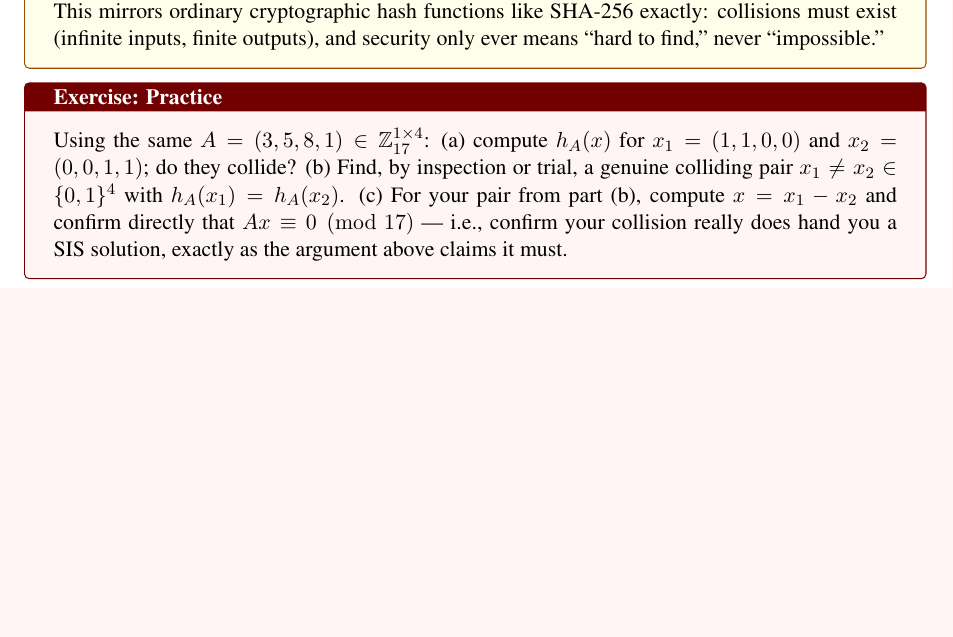
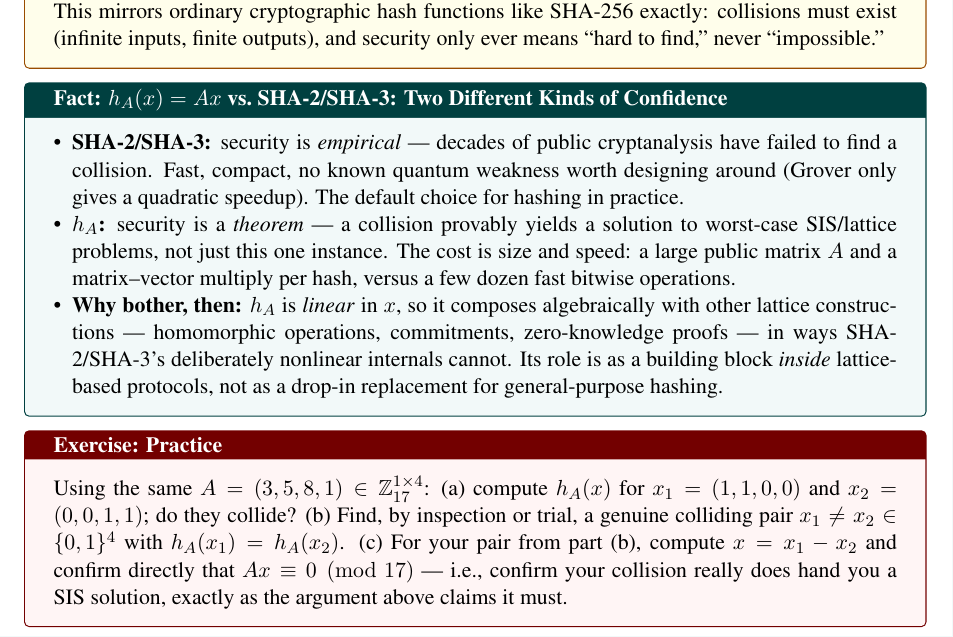
Before and after one commit to faisal-aslam/Lecture_Notes, a LaTeX document (lattices/lecture2-lwe-foundations.tex): part of page 6 of 15, cut so that both start at the same text, the shorter picture padded with empty space. Compiled offline with pdfLaTeX.

Commit message:
Added comparision between SIS based hash function and SHA-512. Where what to use.

```diff
--- a/lattices/lecture2-lwe-foundations.tex
+++ b/lattices/lecture2-lwe-foundations.tex
@@ -156,6 +156,14 @@ These don't collide ($4 \ne 5$) --- so $x_1,x_2$ is \emph{not} a collision, only
 \begin{rmkbox}{Why This Only Works Because of Compression}
 It's worth being precise about where $m > n\log_2 q$ was used. Without that condition, $h_A$ might be injective (no collisions could exist at all, even in principle), and the whole security question would be vacuous. With it, collisions are \emph{guaranteed to exist} (pigeonhole, as noted in the defbox) --- the hardness claim is never ``no collision exists,'' only ``no one can \emph{find} one efficiently.'' This mirrors ordinary cryptographic hash functions like SHA-256 exactly: collisions must exist (infinite inputs, finite outputs), and security only ever means ``hard to find,'' never ``impossible.''
 \end{rmkbox}
+
+\begin{factbox}{$h_A(x) = Ax$ vs.\ SHA-2/SHA-3: Two Different Kinds of Confidence}
+\begin{itemize}[leftmargin=*]
+  \item \textbf{SHA-2/SHA-3:} security is \emph{empirical} --- decades of public cryptanalysis have failed to find a collision. Fast, compact, no known quantum weakness worth designing around (Grover only gives a quadratic speedup). The default choice for hashing in practice.
+  \item \textbf{$h_A$:} security is a \emph{theorem} --- a collision provably yields a solution to worst-case SIS/lattice problems, not just this one instance. The cost is size and speed: a large public matrix $A$ and a matrix--vector multiply per hash, versus a few dozen fast bitwise operations.
+  \item \textbf{Why bother, then:} $h_A$ is \emph{linear} in $x$, so it composes algebraically with other lattice constructions --- homomorphic operations, commitments, zero-knowledge proofs --- in ways SHA-2/SHA-3's deliberately nonlinear internals cannot. Its role is as a building block \emph{inside} lattice-based protocols, not as a drop-in replacement for general-purpose hashing.
+\end{itemize}
+\end{factbox}
 
 \begin{exercisebox}{Practice}
 Using the same $A = (3,5,8,1) \in \mathbb{Z}_{17}^{1\times 4}$: (a) compute $h_A(x)$ for $x_1=(1,1,0,0)$ and $x_2=(0,0,1,1)$; do they collide? (b) Find, by inspection or trial, a genuine colliding pair $x_1 \ne x_2 \in \{0,1\}^4$ with $h_A(x_1)=h_A(x_2)$. (c) For your pair from part (b), compute $x=x_1-x_2$ and confirm directly that $Ax\equiv 0\pmod{17}$ --- i.e., confirm your collision really does hand you a SIS solution, exactly as the argument above claims it must.
```
Also changed, not shown: lattices/full-course-notes.pdf, lattices/lecture1-math-foundations.pdf, lattices/lecture2-lwe-foundations.pdf, lattices/lecture3-mlkem.pdf, lattices/lecture4-dilithium-falcon.pdf.
